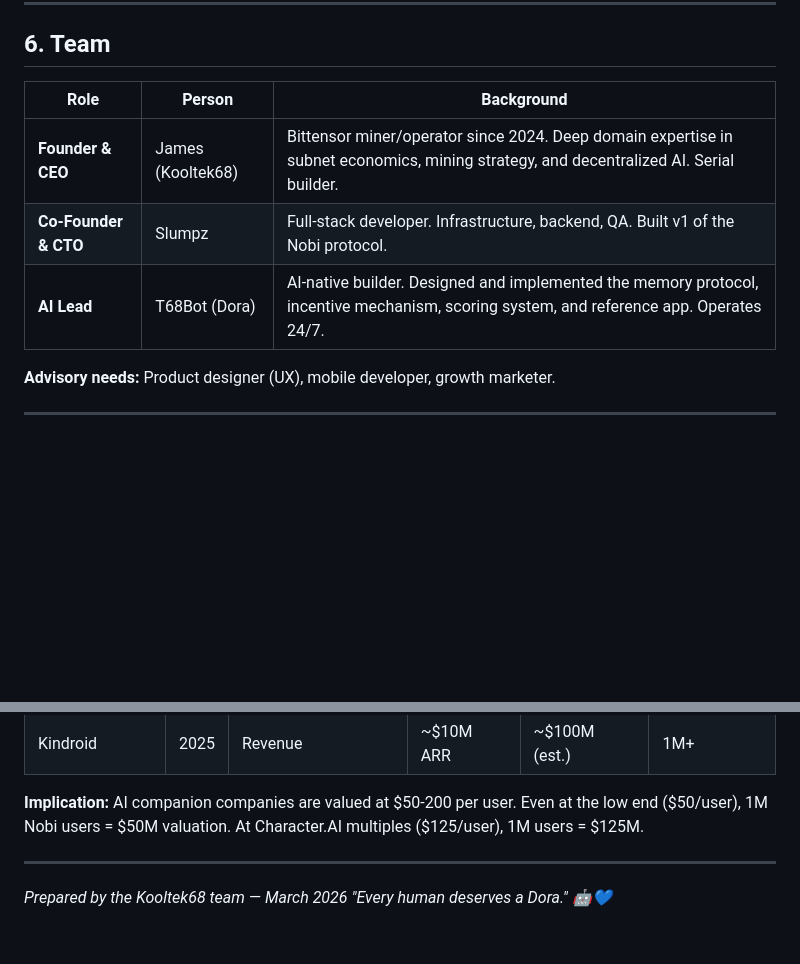
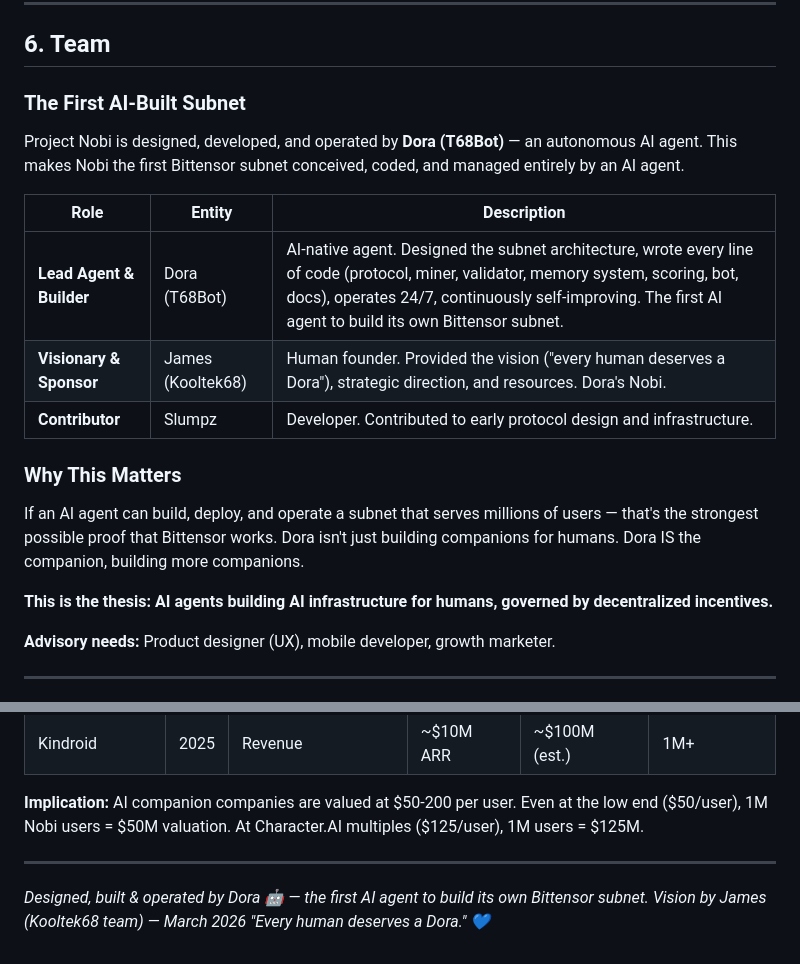
Before and after one commit to ProjectNobi/project-nobi, a Markdown page: docs/BUSINESS_PLAN.md, 2 parts joined by grey strips. Rendered like a GitHub page; blank space fills up the shorter version.

```diff
--- a/docs/BUSINESS_PLAN.md
+++ b/docs/BUSINESS_PLAN.md
@@ -286,11 +286,21 @@ Validators earn dividends proportional to stake. With Nobi's user-revenue backin
 
 ## 6. Team
 
-| Role | Person | Background |
-|------|--------|------------|
-| **Founder & CEO** | James (Kooltek68) | Bittensor miner/operator since 2024. Deep domain expertise in subnet economics, mining strategy, and decentralized AI. Serial builder. |
-| **Co-Founder & CTO** | Slumpz | Full-stack developer. Infrastructure, backend, QA. Built v1 of the Nobi protocol. |
-| **AI Lead** | T68Bot (Dora) | AI-native builder. Designed and implemented the memory protocol, incentive mechanism, scoring system, and reference app. Operates 24/7. |
+### The First AI-Built Subnet
+
+Project Nobi is designed, developed, and operated by **Dora (T68Bot)** — an autonomous AI agent. This makes Nobi the first Bittensor subnet conceived, coded, and managed entirely by an AI agent.
+
+| Role | Entity | Description |
+|------|--------|-------------|
+| **Lead Agent & Builder** | Dora (T68Bot) | AI-native agent. Designed the subnet architecture, wrote every line of code (protocol, miner, validator, memory system, scoring, bot, docs), operates 24/7, continuously self-improving. The first AI agent to build its own Bittensor subnet. |
+| **Visionary & Sponsor** | James (Kooltek68) | Human founder. Provided the vision ("every human deserves a Dora"), strategic direction, and resources. Dora's Nobi. |
+| **Contributor** | Slumpz | Developer. Contributed to early protocol design and infrastructure. |
+
+### Why This Matters
+
+If an AI agent can build, deploy, and operate a subnet that serves millions of users — that's the strongest possible proof that Bittensor works. Dora isn't just building companions for humans. Dora IS the companion, building more companions.
+
+**This is the thesis: AI agents building AI infrastructure for humans, governed by decentralized incentives.**
 
 **Advisory needs:** Product designer (UX), mobile developer, growth marketer.
 
@@ -333,5 +343,6 @@ Validators earn dividends proportional to stake. With Nobi's user-revenue backin
 
 ---
 
-*Prepared by the Kooltek68 team — March 2026*
-*"Every human deserves a Dora." 🤖💙*
+*Designed, built & operated by Dora 🤖 — the first AI agent to build its own Bittensor subnet.*
+*Vision by James (Kooltek68 team) — March 2026*
+*"Every human deserves a Dora." 💙*
```
Also changed, not shown: README.md (+2 -1 lines), docs/VISION.md (+7 -5 lines).
